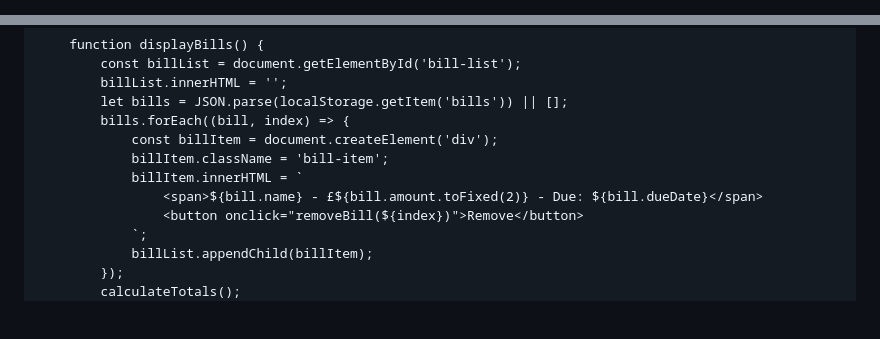
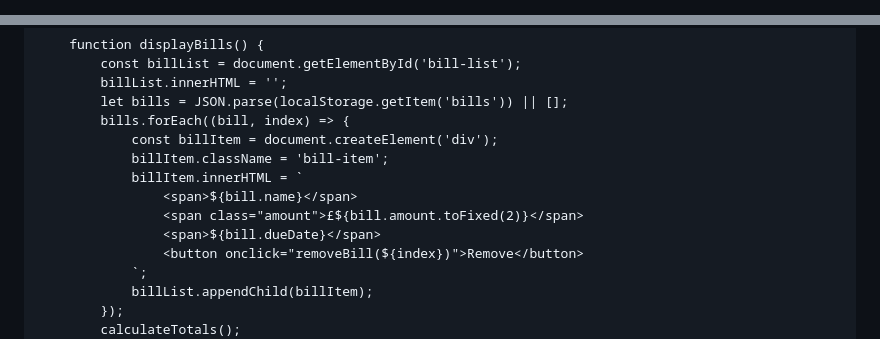
Before and after one commit to YRPRO1/Bill-Tracker, a Markdown page: README.md, 2 parts joined by grey strips. Drawn GitHub-style; blank space fills up the shorter version.

```diff
--- a/README.md
+++ b/README.md
@@ -3,7 +3,7 @@
 <head>
     <meta charset="UTF-8">
     <meta name="viewport" content="width=device-width, initial-scale=1.0">
-    <title>Simple Budget Tracker</title>
+    <title>Budget Tracker</title>
     <style>
         body {
             font-family: Arial, sans-serif;
@@ -141,7 +145,9 @@
                 const billItem = document.createElement('div');
                 billItem.className = 'bill-item';
                 billItem.innerHTML = `
-                    <span>${bill.name} - £${bill.amount.toFixed(2)} - Due: ${bill.dueDate}</span>
+                    <span>${bill.name}</span>
+                    <span class="amount">£${bill.amount.toFixed(2)}</span>
+                    <span>${bill.dueDate}</span>
                     <button onclick="removeBill(${index})">Remove</button>
                 `;
                 billList.appendChild(billItem);
```
Also changed, not shown: other parts of README.md (+6 -2 lines).
